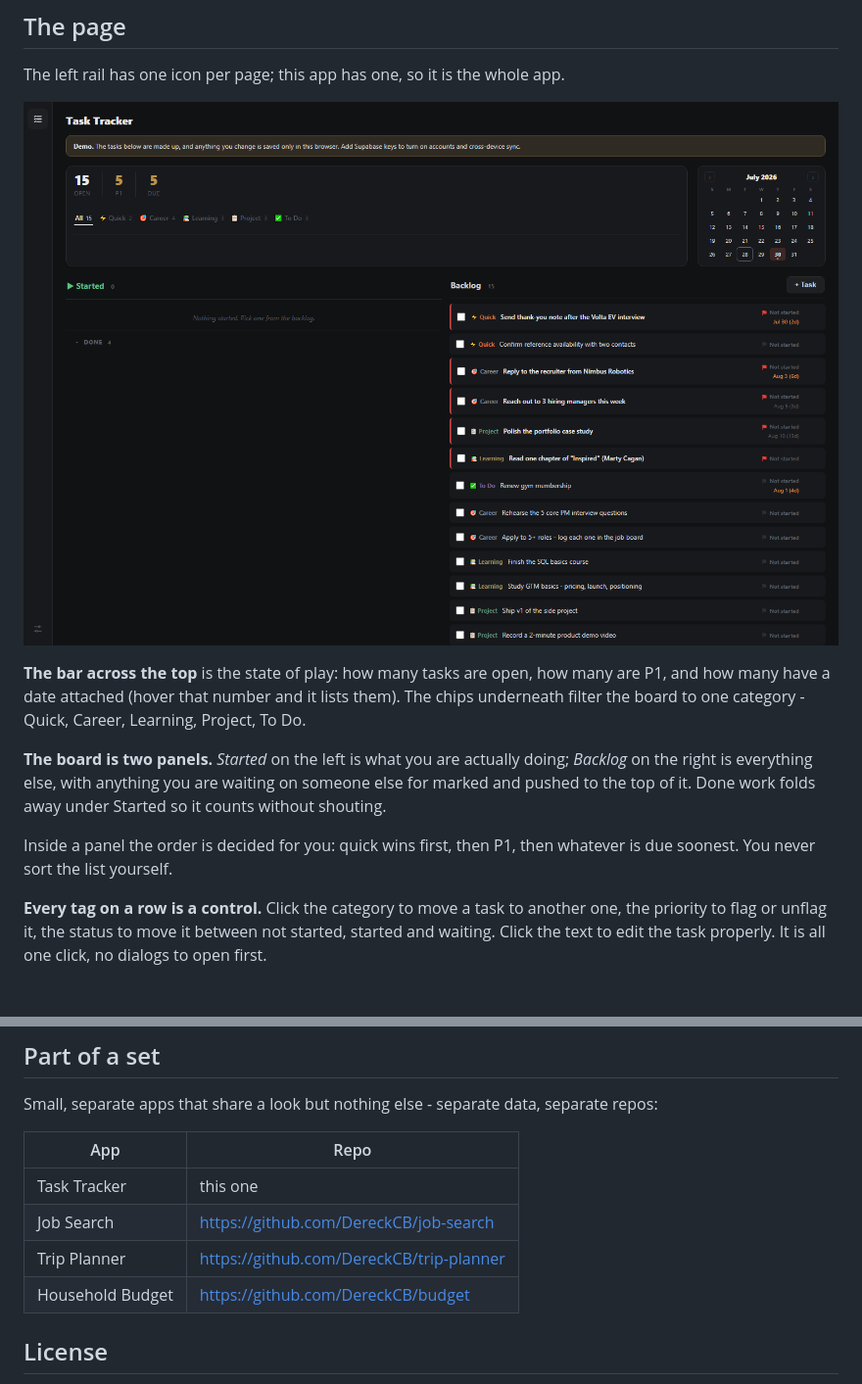
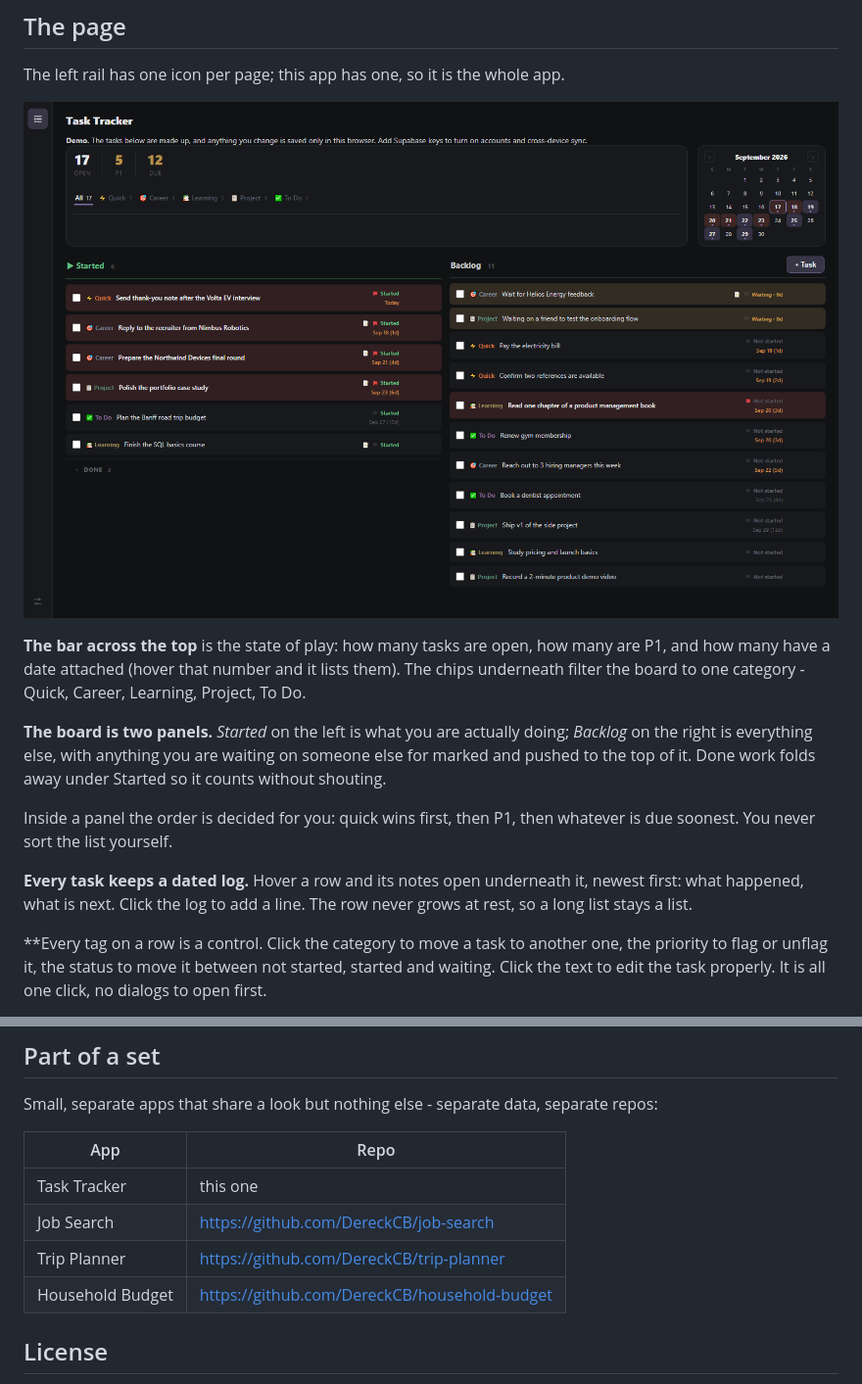
Before and after one commit to DereckCB/task-tracker, a Markdown page: README.md, 2 parts joined by grey strips. Shown at 98% size. Rendered like a GitHub page; pictures changed too: docs/screenshot.png.

```diff
--- a/README.md
+++ b/README.md
@@ -25,7 +25,11 @@ the top of it. Done work folds away under Started so it counts without shouting.
 Inside a panel the order is decided for you: quick wins first, then P1, then whatever is due
 soonest. You never sort the list yourself.
 
-**Every tag on a row is a control.** Click the category to move a task to another one, the priority
+**Every task keeps a dated log.** Hover a row and its notes open underneath it, newest first: what
+happened, what is next. Click the log to add a line. The row never grows at rest, so a long list
+stays a list.
+
+**Every tag on a row is a control. Click the category to move a task to another one, the priority
 to flag or unflag it, the status to move it between not started, started and waiting. Click the
 text to edit the task properly. It is all one click, no dialogs to open first.
 
@@ -54,7 +58,7 @@ Small, separate apps that share a look but nothing else - separate data, separat
 | Task Tracker | this one |
 | Job Search | https://github.com/DereckCB/job-search |
 | Trip Planner | https://github.com/DereckCB/trip-planner |
-| Household Budget | https://github.com/DereckCB/budget |
+| Household Budget | https://github.com/DereckCB/household-budget |
 
 ## License
 
```
Also changed, not shown: 1 other file.
